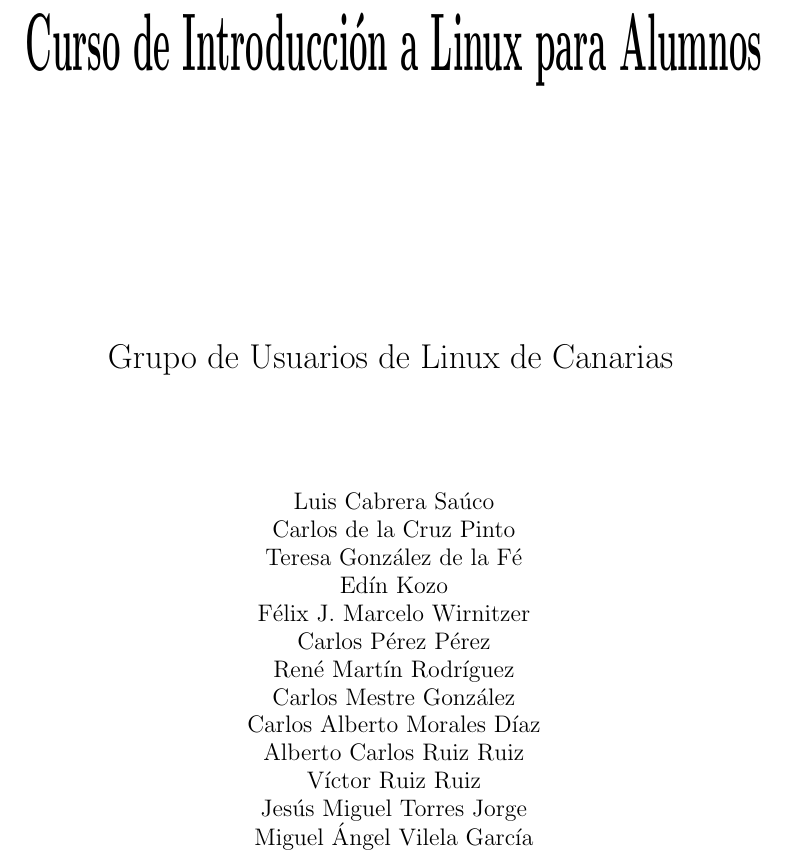
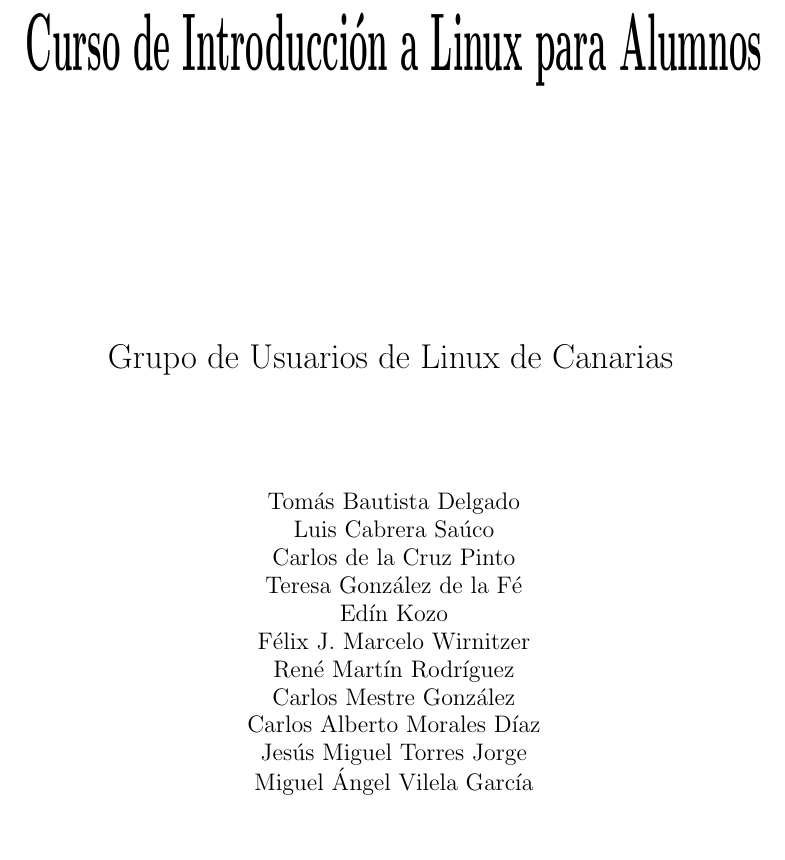
Before and after one commit to gulic/cila, a LaTeX book (book.tex, which reads portada.tex): part of page 3 of 313, cut so that both start at the same text, the shorter picture padded with empty space. Compiled offline with pdfLaTeX; the source files are stored in an older character set and shown here as Unicode; an older LaTeX class or package is replaced by its successor.

Commit message:
retoques

```diff
--- a/book.tex
+++ b/book.tex
@@ -14,7 +14,8 @@
 % Paquete para castellanizar las variables del documento.
 \usepackage[spanish,activeacute]{babel}
 
-% Paquete de símbolos de la AMS (American Mathematical Society)
+% Paquete de símbolos de LaTeX y de la AMS (American Mathematical Society)
+\usepackage{latexsym}
 \usepackage{amssymb}
 
 % Estilo de cabeceras y piés de página.
--- a/portada.tex
+++ b/portada.tex
@@ -22,17 +22,18 @@
 {\LARGE Grupo de Usuarios de Linux de Canarias}
 \vspace*{20mm}
 {\large
+\\ Tomás Bautista Delgado
 \\ Luis Cabrera Saúco
 \\ Carlos de la Cruz Pinto
 \\ Teresa González de la Fé
 \\ Edín Kozo
 \\ Félix J. Marcelo Wirnitzer
-\\ Carlos Pérez Pérez
+%\\ Carlos Pérez Pérez
 \\ René Martín Rodríguez
 \\ Carlos Mestre González
 \\ Carlos Alberto Morales Díaz
-\\ Alberto Carlos Ruiz Ruiz
-\\ Víctor Ruiz Ruiz
+%\\ Alberto Carlos Ruiz Ruiz
+%\\ Víctor Ruiz Ruiz
 \\ Jesús Miguel Torres Jorge
 \\ Miguel Ángel Vilela García }
 \end{center}
```
